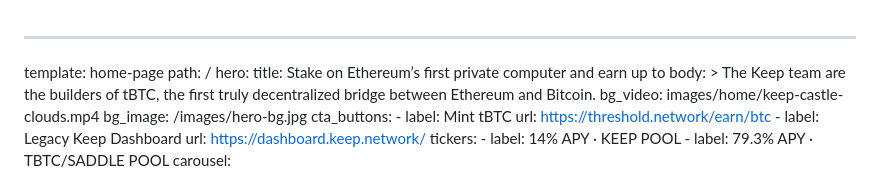
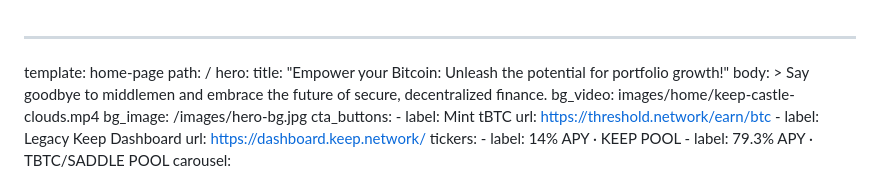
Before and after one commit to keep-network/website, a Markdown page: src/pages/index.md, the part around the change. Drawn GitHub-style.

Commit message:
Update the main hero copy

```diff
--- a/src/pages/index.md
+++ b/src/pages/index.md
@@ -2,10 +2,9 @@
 template: home-page
 path: /
 hero:
-  title: Stake on Ethereum’s first private computer and earn up to
+  title: "Empower your Bitcoin: Unleash the potential for portfolio growth!"
   body: >
-    The Keep team are the builders of tBTC, the first truly decentralized bridge
-    between Ethereum and Bitcoin.
+    Say goodbye to middlemen and embrace the future of secure, decentralized finance.
   bg_video: images/home/keep-castle-clouds.mp4
   bg_image: /images/hero-bg.jpg
   cta_buttons:
```
